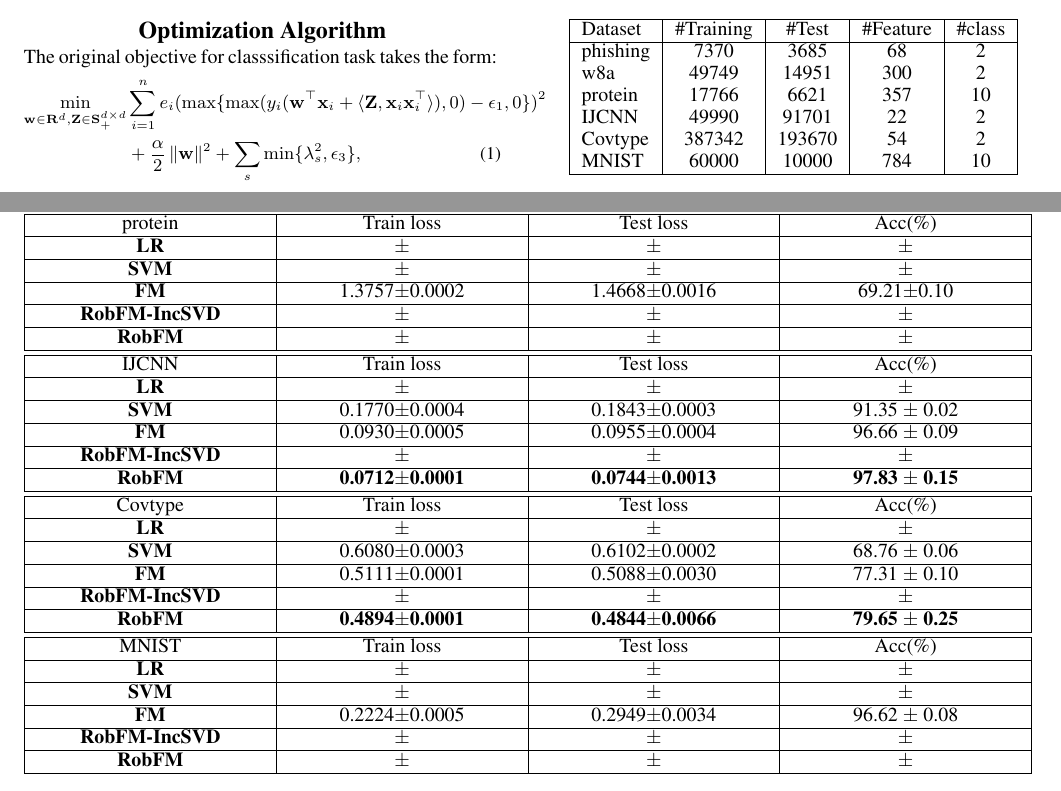
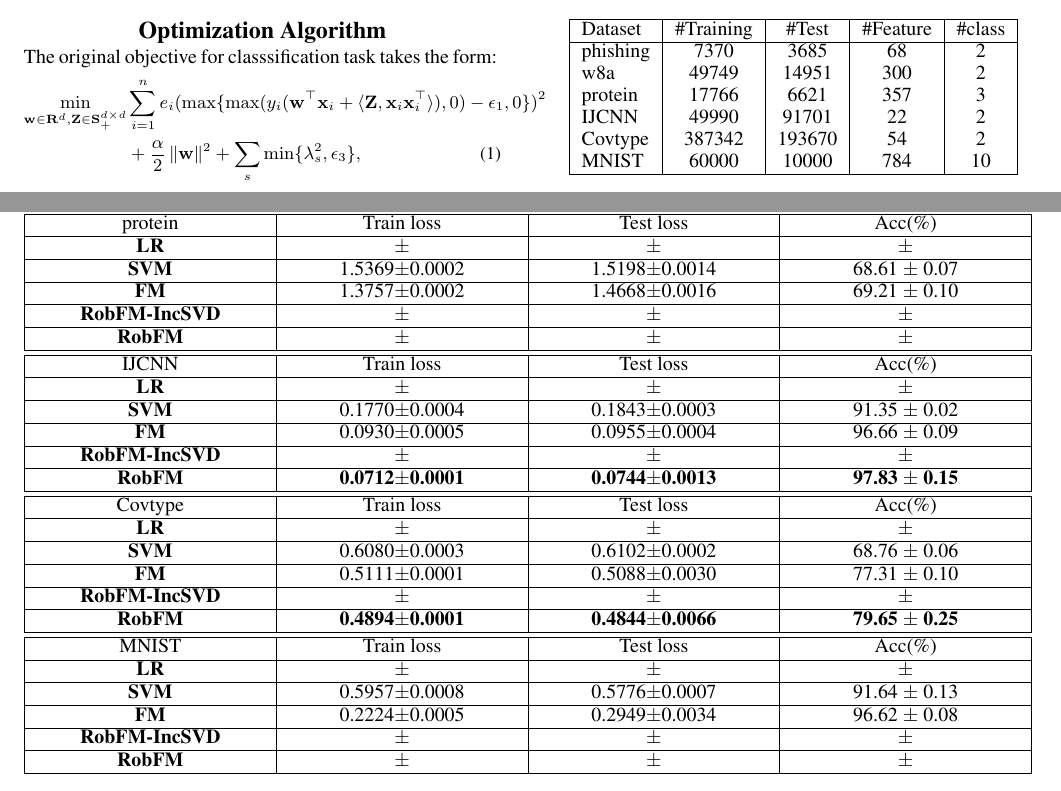
Before and after one commit to yinxiaojian/Robust-FM, a LaTeX document (AAAI2018/formatting-instructions-latex-2018.tex): two parts of pages 1 and 2 of 3, joined at a grey line, cut so that both start at the same text. Compiled offline with pdfLaTeX.

Commit message:
add fm-multi&svm-multi

```diff
--- a/AAAI2018/formatting-instructions-latex-2018.tex
+++ b/AAAI2018/formatting-instructions-latex-2018.tex
@@ -77,7 +77,7 @@ We conduct our experiments on four public datasets. Table \ref{tab0} gives a bri
 			\hline
 			phishing	& 7370		& 3685		& 68	& 2\\
 			w8a			& 49749		& 14951		& 300	& 2\\
-			protein		& 17766		& 6621		& 357	& 10\\
+			protein		& 17766		& 6621		& 357	& 3\\
 			IJCNN       & 49990     & 91701     & 22	& 2\\
 			Covtype		& 387342	& 193670	& 54	& 2\\
 			MNIST		& 60000		& 10000		& 784	& 10\\
@@ -109,8 +109,8 @@ We conduct our experiments on four public datasets. Table \ref{tab0} gives a bri
 		protein               & Train loss & Test loss & Acc(\%) \\
 		\hline
 		\textbf{LR} 	 &$\pm$  &$\pm$  &  $\pm$    \\ \hline
-		\textbf{SVM} 	 &$\pm$  &$\pm$  &  $\pm$    \\ \hline
-		\textbf{FM} 	 &1.3757$\pm$0.0002  &1.4668$\pm$0.0016  &69.21$\pm$0.10    \\ \hline
+		\textbf{SVM} 	 &1.5369$\pm$0.0002  &1.5198$\pm$0.0014  & 68.61 $\pm$ 0.07    \\ \hline
+		\textbf{FM} 	 &1.3757$\pm$0.0002  &1.4668$\pm$0.0016  &69.21 $\pm$ 0.10    \\ \hline
 		\textbf{RobFM-IncSVD} 	 &$\pm$  &$\pm$  &  $\pm$    \\ \hline
 		\textbf{RobFM}   &\textbf{$\pm$}  &\textbf{$\pm$}  &\textbf{$\pm$}  \\ \hline
 		\hline
@@ -133,7 +133,7 @@ We conduct our experiments on four public datasets. Table \ref{tab0} gives a bri
 		MNIST           & Train loss & Test loss & Acc(\%)  \\
 		\hline
 		\textbf{LR} 	 &$\pm$  &$\pm$  &  $\pm$    \\ \hline
-		\textbf{SVM} 	 &$\pm$  &$\pm$  &  $\pm$    \\ \hline
+		\textbf{SVM} 	 &0.5957$\pm$0.0008  &0.5776$\pm$0.0007  &91.64  $\pm$ 0.13   \\ \hline
 		\textbf{FM} 	 &0.2224$\pm$0.0005 &0.2949$\pm$0.0034  &96.62 $\pm$ 0.08   \\ \hline
 		\textbf{RobFM-IncSVD} 	 &$\pm$  &$\pm$  &  $\pm$    \\ \hline
 		\textbf{RobFM}   	&\textbf{$\pm$} &\textbf{$\pm$}  &\textbf{$\pm$}   \\ \hline
```
Also changed, not shown: AAAI2018/formatting-instructions-latex-2018.pdf, 8 other files.
